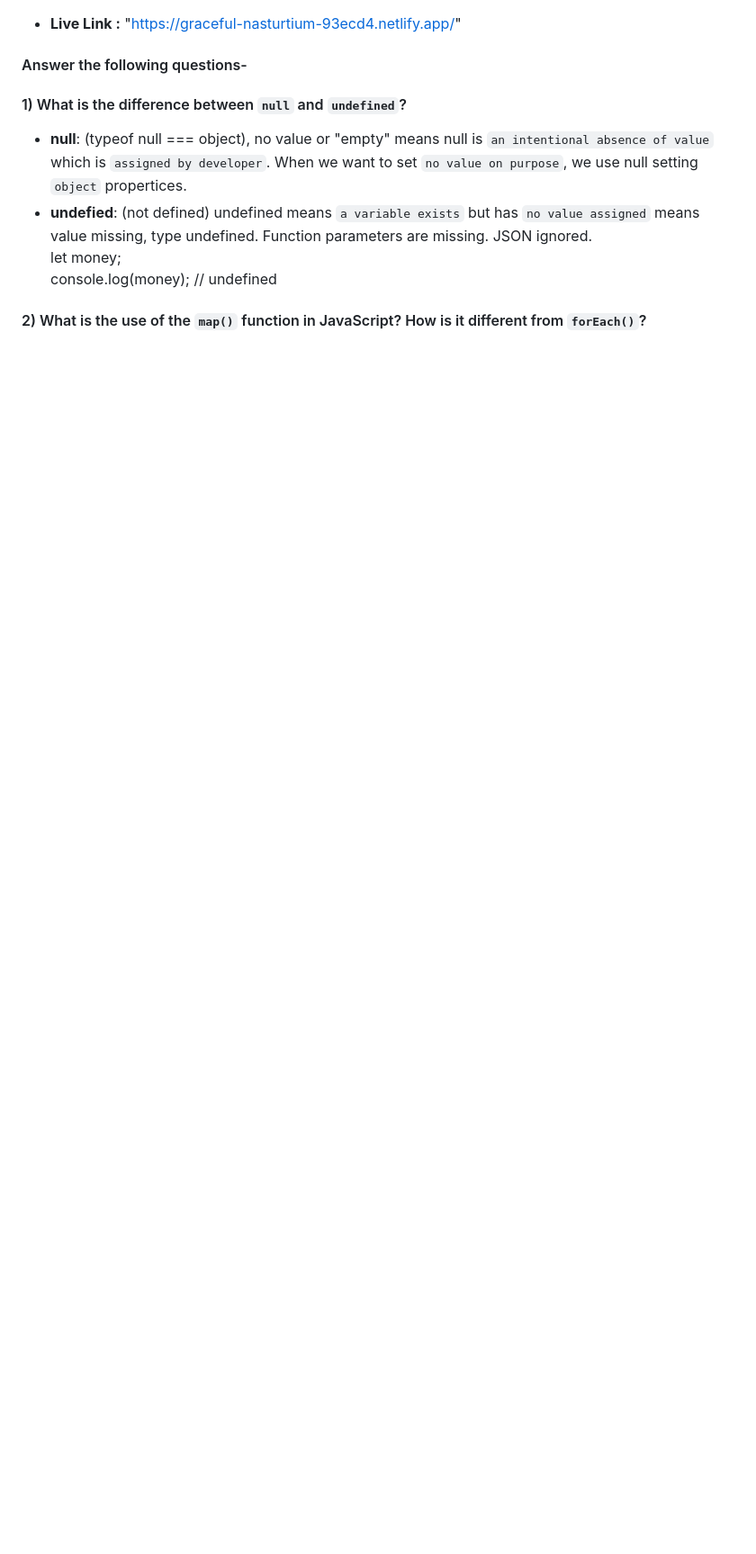
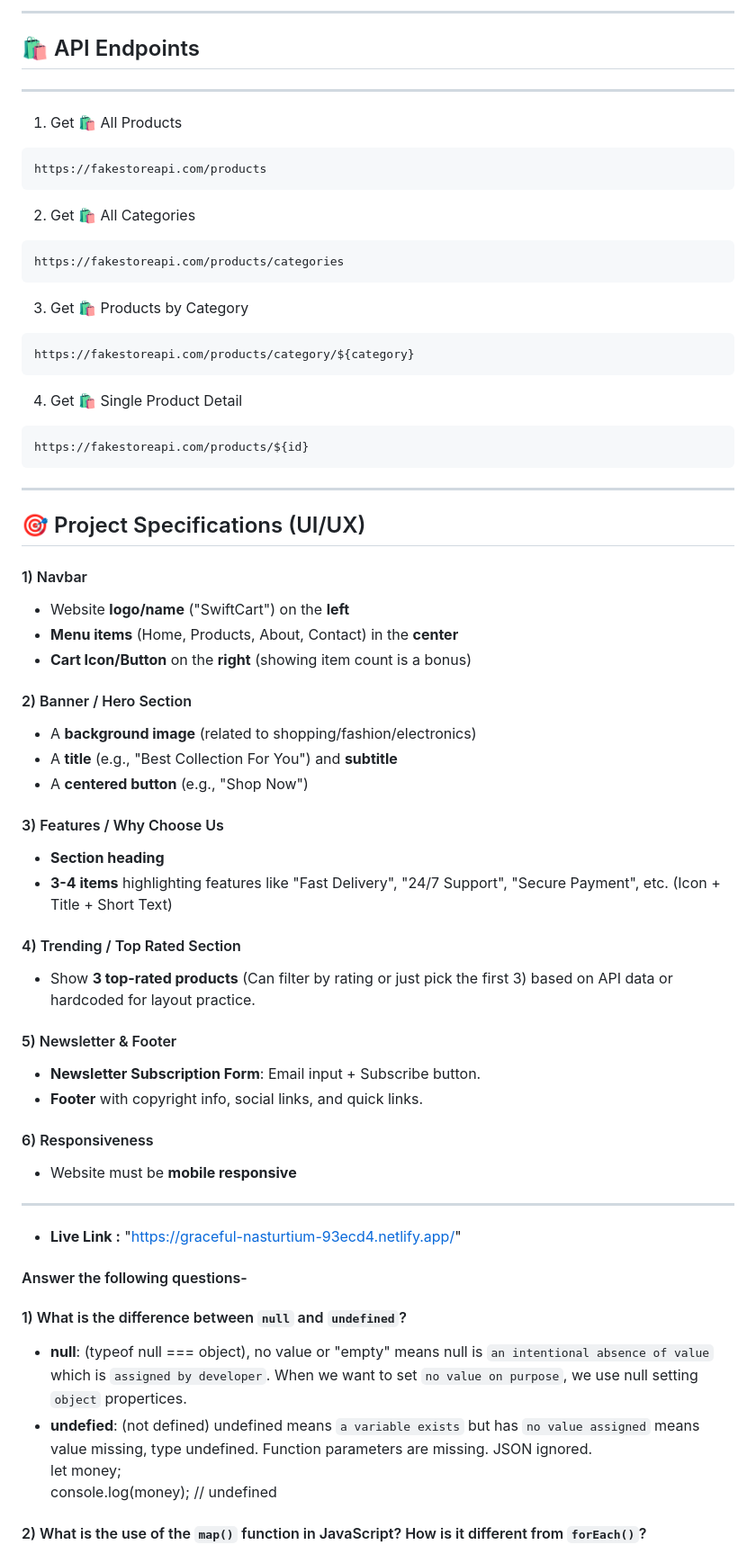
Before and after one commit to ApornaRakshit/swiftcart-e-commerce, a Markdown page: README.md, the part around the change. Shown at 90% size. Rendered like a GitHub page; blank space fills up the shorter version.

Commit message:
Readme set

````diff
--- a/README.md
+++ b/README.md
@@ -1,3 +1,55 @@
+---
+## 🛍️ API Endpoints
+---
+1. Get 🛍️ All Products
+```bash
+https://fakestoreapi.com/products
+```
+
+2. Get 🛍️ All Categories
+```bash
+https://fakestoreapi.com/products/categories
+```
+
+3. Get 🛍️ Products by Category
+```bash
+https://fakestoreapi.com/products/category/${category}
+```
+
+4. Get 🛍️ Single Product Detail
+```bash
+https://fakestoreapi.com/products/${id}
+```
+
+---
+
+## 🎯 Project Specifications (UI/UX)
+
+#### 1) Navbar
+- Website **logo/name** ("SwiftCart") on the **left**
+- **Menu items** (Home, Products, About, Contact) in the **center**
+- **Cart Icon/Button** on the **right** (showing item count is a bonus)
+
+#### 2) Banner / Hero Section
+- A **background image** (related to shopping/fashion/electronics)
+- A **title** (e.g., "Best Collection For You") and **subtitle**
+- A **centered button** (e.g., "Shop Now")
+
+#### 3) Features / Why Choose Us
+- **Section heading**
+- **3-4 items** highlighting features like "Fast Delivery", "24/7 Support", "Secure Payment", etc. (Icon + Title + Short Text)
+
+#### 4) Trending / Top Rated Section
+- Show **3 top-rated products** (Can filter by rating or just pick the first 3) based on API data or hardcoded for layout practice.
+
+#### 5) Newsletter & Footer
+- **Newsletter Subscription Form**: Email input + Subscribe button.
+- **Footer** with copyright info, social links, and quick links.
+
+#### 6) Responsiveness
+- Website must be **mobile responsive**
+
+---
 - **Live Link :** "https://graceful-nasturtium-93ecd4.netlify.app/"
 
 #### Answer the following questions-
````
